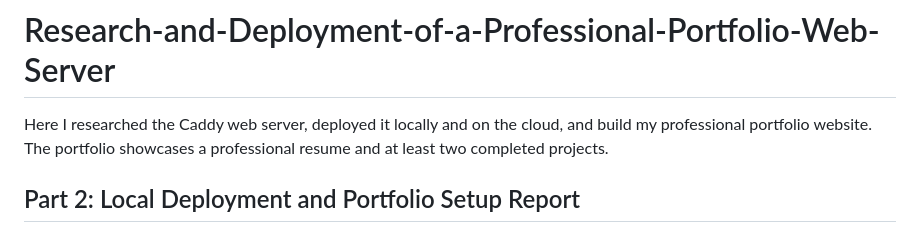
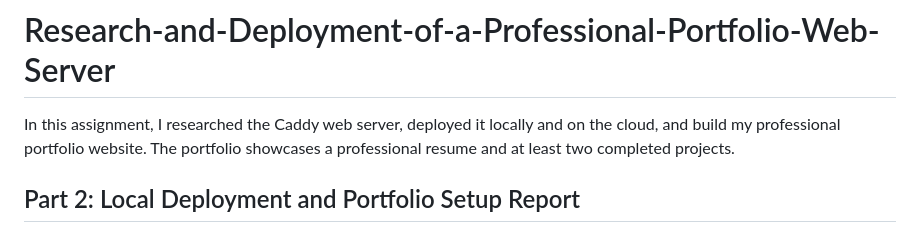
Before and after one commit to Reki43/Research-and-Deployment-of-a-Professional-Portfolio-Web-Server, a Markdown page: README.md, the part around the change. Drawn GitHub-style.

Commit message:
fixed typo.

```diff
--- a/README.md
+++ b/README.md
@@ -1,5 +1,5 @@
 # Research-and-Deployment-of-a-Professional-Portfolio-Web-Server
-Here I researched the Caddy web server, deployed it locally and on the cloud, and build my professional portfolio website. The portfolio showcases a professional resume and at least two completed projects.
+In this assignment, I researched the Caddy web server, deployed it locally and on the cloud, and build my professional portfolio website. The portfolio showcases a professional resume and at least two completed projects.
 
 
 ## Part 2: Local Deployment and Portfolio Setup Report
```
